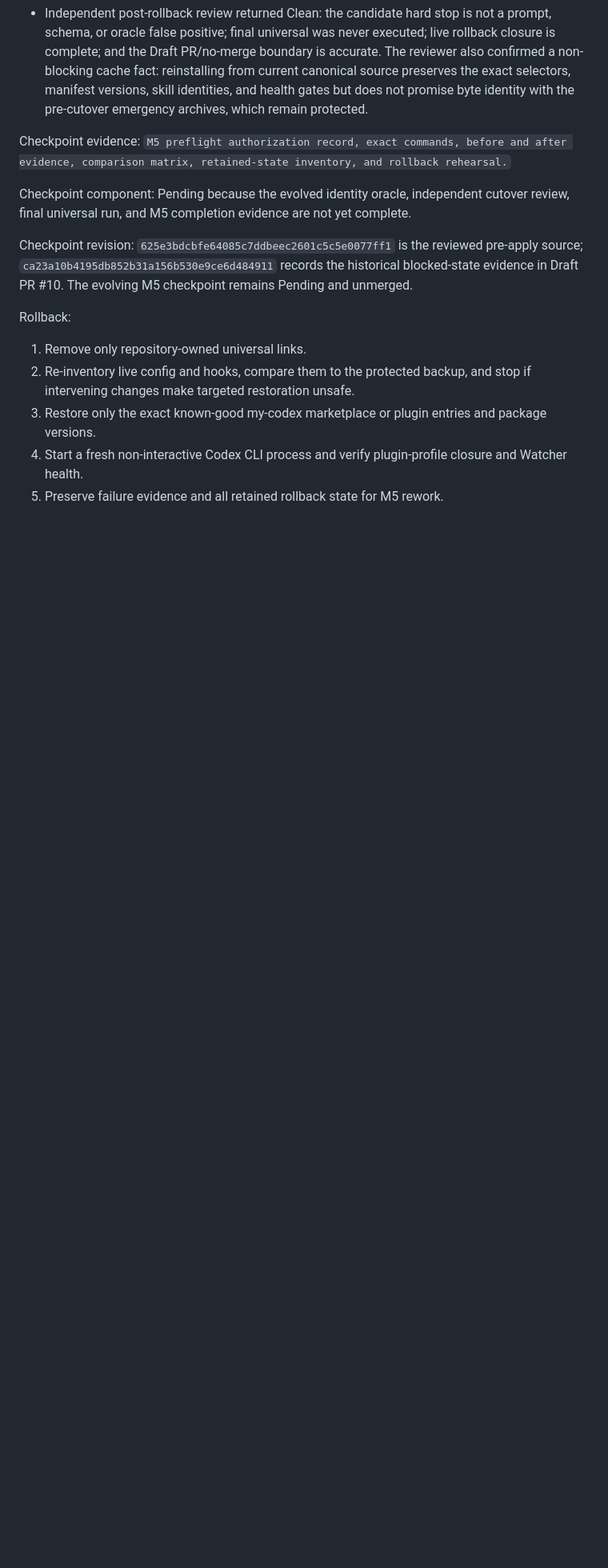
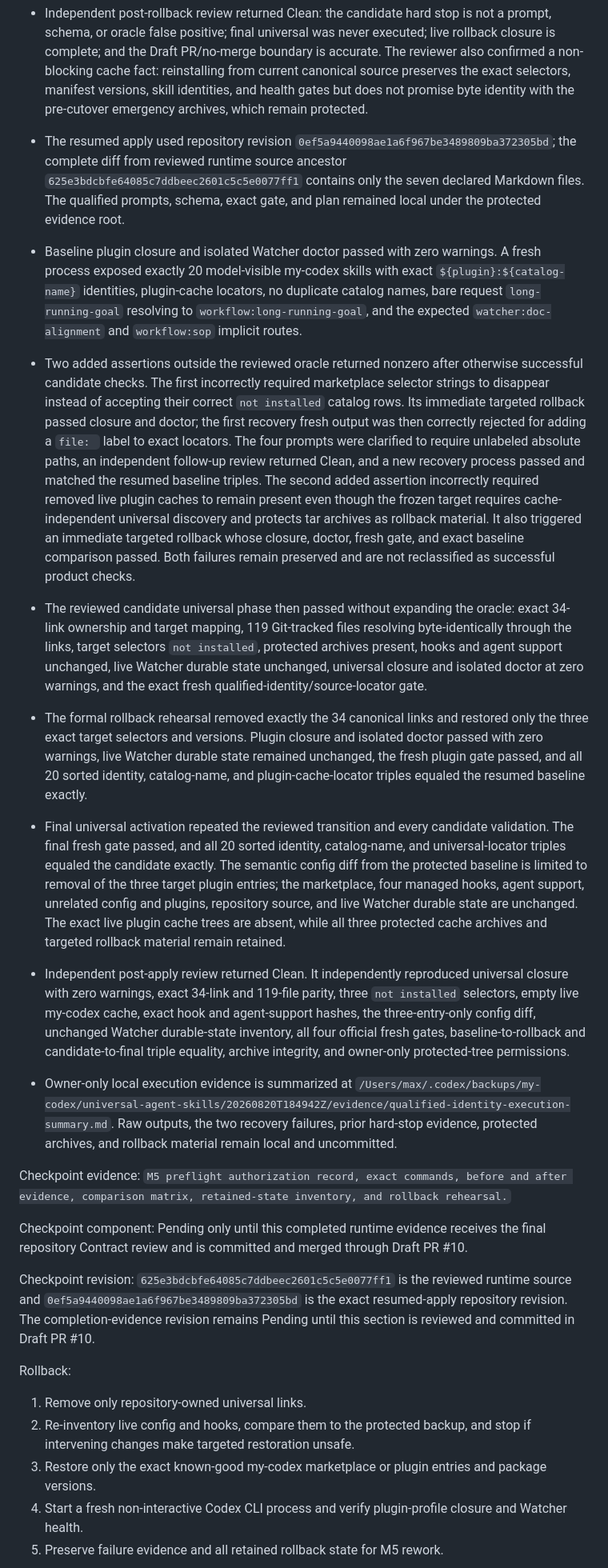
Before and after one commit to zzzhty/my-codex, a Markdown page: docs/todo/universal-agent-skills-migration.md, the part around one of its changes. Shown at 80% size. GitHub-like rendering; blank space fills up the shorter version.

Commit message:
docs: record universal cutover evidence

```diff
--- a/docs/todo/universal-agent-skills-migration.md
+++ b/docs/todo/universal-agent-skills-migration.md
@@ -761,12 +761,20 @@ Identity-contract evolution and compatibility inventory:
 - Immediately before the resumed apply, the safe state is the single active plugin discovery profile with the repo-owned hooks repaired and healthy; `/Users/max/.agents/skills` is inactive and empty. No retained backup, Watcher state, unrelated plugin, marketplace, config, or user entry was deleted. The evolved artifacts and independent review passed, and the user explicitly resumed live execution under this contract on 2026-08-21.
 - Blocked-state evidence revision `ca23a10b4195db852b31a156b530e9ce6d484911` is published in Draft [PR #10](https://github.com/zzzhty/my-codex/pull/10). The PR remains Draft while the identity evolution is reviewed and until M5 completion evidence exists.
 - Independent post-rollback review returned Clean: the candidate hard stop is not a prompt, schema, or oracle false positive; final universal was never executed; live rollback closure is complete; and the Draft PR/no-merge boundary is accurate. The reviewer also confirmed a non-blocking cache fact: reinstalling from current canonical source preserves the exact selectors, manifest versions, skill identities, and health gates but does not promise byte identity with the pre-cutover emergency archives, which remain protected.
+- The resumed apply used repository revision `0ef5a9440098ae1a6f967be3489809ba372305bd`; the complete diff from reviewed runtime source ancestor `625e3bdcbfe64085c7ddbeec2601c5c5e0077ff1` contains only the seven declared Markdown files. The qualified prompts, schema, exact gate, and plan remained local under the protected evidence root.
+- Baseline plugin closure and isolated Watcher doctor passed with zero warnings. A fresh process exposed exactly 20 model-visible my-codex skills with exact `${plugin}:${catalog-name}` identities, plugin-cache locators, no duplicate catalog names, bare request `long-running-goal` resolving to `workflow:long-running-goal`, and the expected `watcher:doc-alignment` and `workflow:sop` implicit routes.
+- Two added assertions outside the reviewed oracle returned nonzero after otherwise successful candidate checks. The first incorrectly required marketplace selector strings to disappear instead of accepting their correct `not installed` catalog rows. Its immediate targeted rollback passed closure and doctor; the first recovery fresh output was then correctly rejected for adding a `file: ` label to exact locators. The four prompts were clarified to require unlabeled absolute paths, an independent follow-up review returned Clean, and a new recovery process passed and matched the resumed baseline triples. The second added assertion incorrectly required removed live plugin caches to remain present even though the frozen target requires cache-independent universal discovery and protects tar archives as rollback material. It also triggered an immediate targeted rollback whose closure, doctor, fresh gate, and exact baseline comparison passed. Both failures remain preserved and are not reclassified as successful product checks.
+- The reviewed candidate universal phase then passed without expanding the oracle: exact 34-link ownership and target mapping, 119 Git-tracked files resolving byte-identically through the links, target selectors `not installed`, protected archives present, hooks and agent support unchanged, live Watcher durable state unchanged, universal closure and isolated doctor at zero warnings, and the exact fresh qualified-identity/source-locator gate.
+- The formal rollback rehearsal removed exactly the 34 canonical links and restored only the three exact target selectors and versions. Plugin closure and isolated doctor passed with zero warnings, live Watcher durable state remained unchanged, the fresh plugin gate passed, and all 20 sorted identity, catalog-name, and plugin-cache-locator triples equaled the resumed baseline exactly.
+- Final universal activation repeated the reviewed transition and every candidate validation. The final fresh gate passed, and all 20 sorted identity, catalog-name, and universal-locator triples equaled the candidate exactly. The semantic config diff from the protected baseline is limited to removal of the three target plugin entries; the marketplace, four managed hooks, agent support, unrelated config and plugins, repository source, and live Watcher durable state are unchanged. The exact live plugin cache trees are absent, while all three protected cache archives and targeted rollback material remain retained.
+- Independent post-apply review returned Clean. It independently reproduced universal closure with zero warnings, exact 34-link and 119-file parity, three `not installed` selectors, empty live my-codex cache, exact hook and agent-support hashes, the three-entry-only config diff, unchanged Watcher durable-state inventory, all four official fresh gates, baseline-to-rollback and candidate-to-final triple equality, archive integrity, and owner-only protected-tree permissions.
+- Owner-only local execution evidence is summarized at `/Users/max/.codex/backups/my-codex/universal-agent-skills/20260820T184942Z/evidence/qualified-identity-execution-summary.md`. Raw outputs, the two recovery failures, prior hard-stop evidence, protected archives, and rollback material remain local and uncommitted.
 
 Checkpoint evidence: `M5 preflight authorization record, exact commands, before and after evidence, comparison matrix, retained-state inventory, and rollback rehearsal.`
 
-Checkpoint component: Pending because the evolved identity oracle, independent cutover review, final universal run, and M5 completion evidence are not yet complete.
+Checkpoint component: Pending only until this completed runtime evidence receives the final repository Contract review and is committed and merged through Draft PR #10.
 
-Checkpoint revision: `625e3bdcbfe64085c7ddbeec2601c5c5e0077ff1` is the reviewed pre-apply source; `ca23a10b4195db852b31a156b530e9ce6d484911` records the historical blocked-state evidence in Draft PR #10. The evolving M5 checkpoint remains Pending and unmerged.
+Checkpoint revision: `625e3bdcbfe64085c7ddbeec2601c5c5e0077ff1` is the reviewed runtime source and `0ef5a9440098ae1a6f967be3489809ba372305bd` is the exact resumed-apply repository revision. The completion-evidence revision remains Pending until this section is reviewed and committed in Draft PR #10.
 
 Rollback:
 
```
Also changed, not shown: other parts of docs/todo/universal-agent-skills-migration.md (+6 -6 lines).
